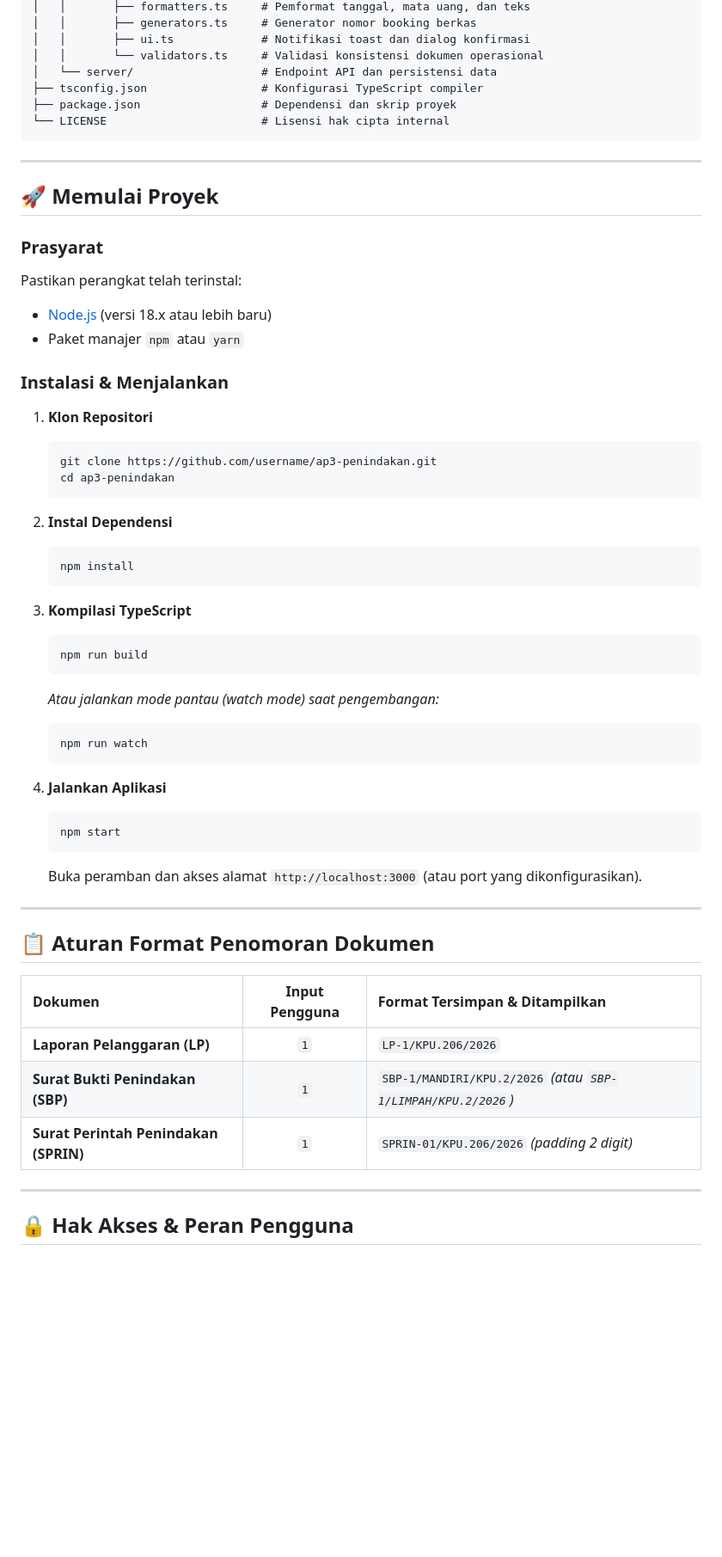
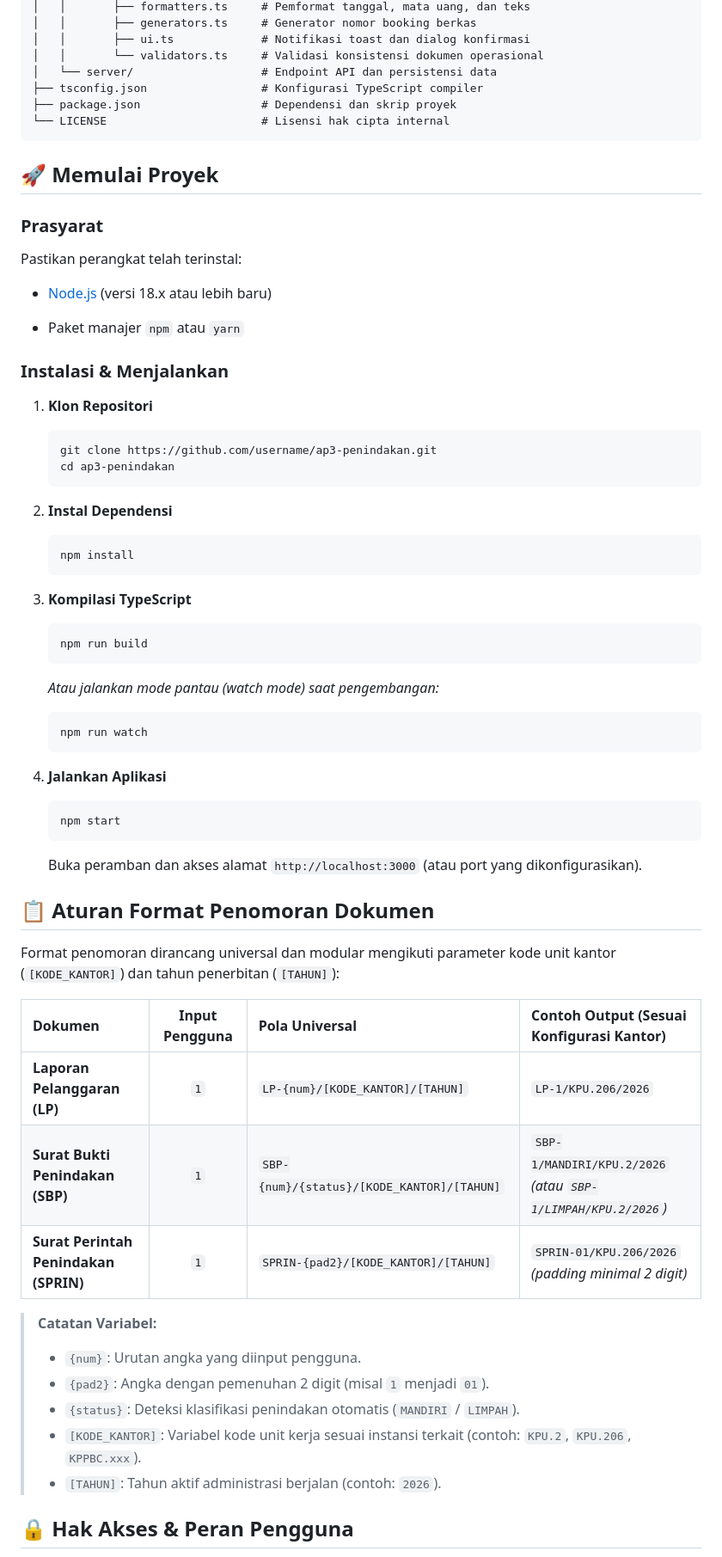
Before and after one commit to gdabungke/ap3-node-ts-3, a Markdown page: README.md, the part around one of its changes. Shown at 86% size. Rendered like a GitHub page; blank space fills up the shorter version.

Commit message:
Refactor README formatting and content structure

````diff
--- a/README.md
+++ b/README.md
@@ -90,55 +85,67 @@
 └── LICENSE                       # Lisensi hak cipta internal
 ```
 
----
-
 ## 🚀 Memulai Proyek
 
 ### Prasyarat
 
 Pastikan perangkat telah terinstal:
-- [Node.js](https://nodejs.org/) (versi 18.x atau lebih baru)
-- Paket manajer `npm` atau `yarn`
+
+* [Node.js](https://nodejs.org/) (versi 18.x atau lebih baru)
+
+* Paket manajer `npm` atau `yarn`
 
 ### Instalasi & Menjalankan
 
 1. **Klon Repositori**
+
    ```bash
    git clone https://github.com/username/ap3-penindakan.git
    cd ap3-penindakan
    ```
 
 2. **Instal Dependensi**
+
    ```bash
    npm install
    ```
 
 3. **Kompilasi TypeScript**
+
    ```bash
    npm run build
    ```
+
    *Atau jalankan mode pantau (watch mode) saat pengembangan:*
+
    ```bash
    npm run watch
    ```
 
 4. **Jalankan Aplikasi**
+
    ```bash
    npm start
    ```
+
    Buka peramban dan akses alamat `http://localhost:3000` (atau port yang dikonfigurasikan).
-
----
 
 ## 📋 Aturan Format Penomoran Dokumen
 
-| Dokumen | Input Pengguna | Format Tersimpan & Ditampilkan |
-| :--- | :---: | :--- |
-| **Laporan Pelanggaran (LP)** | `1` | `LP-1/KPU.206/2026` |
-| **Surat Bukti Penindakan (SBP)** | `1` | `SBP-1/MANDIRI/KPU.2/2026` *(atau `SBP-1/LIMPAH/KPU.2/2026`)* |
-| **Surat Perintah Penindakan (SPRIN)** | `1` | `SPRIN-01/KPU.206/2026` *(padding 2 digit)* |
+Format penomoran dirancang universal dan modular mengikuti parameter kode unit kantor (`[KODE_KANTOR]`) dan tahun penerbitan (`[TAHUN]`):
 
----
+| Dokumen | Input Pengguna | Pola Universal | Contoh Output (Sesuai Konfigurasi Kantor) |
+| :--- | :---: | :--- | :--- |
+| **Laporan Pelanggaran (LP)** | `1` | `LP-{num}/[KODE_KANTOR]/[TAHUN]` | `LP-1/KPU.206/2026` |
+| **Surat Bukti Penindakan (SBP)** | `1` | `SBP-{num}/{status}/[KODE_KANTOR]/[TAHUN]` | `SBP-1/MANDIRI/KPU.2/2026`<br>*(atau `SBP-1/LIMPAH/KPU.2/2026`)* |
+| **Surat Perintah Penindakan (SPRIN)** | `1` | `SPRIN-{pad2}/[KODE_KANTOR]/[TAHUN]` | `SPRIN-01/KPU.206/2026` *(padding minimal 2 digit)* |
+
+> **Catatan Variabel:**
+> * `{num}`: Urutan angka yang diinput pengguna.
+> * `{pad2}`: Angka dengan pemenuhan 2 digit (misal `1` menjadi `01`).
+> * `{status}`: Deteksi klasifikasi penindakan otomatis (`MANDIRI` / `LIMPAH`).
+> * `[KODE_KANTOR]`: Variabel kode unit kerja sesuai instansi terkait (contoh: `KPU.2`, `KPU.206`, `KPPBC.xxx`).
+> * `[TAHUN]`: Tahun aktif administrasi berjalan (contoh: `2026`).
 
 ## 🔒 Hak Akses & Peran Pengguna
 
````
Also changed, not shown: other parts of README.md (+43 -49 lines).
